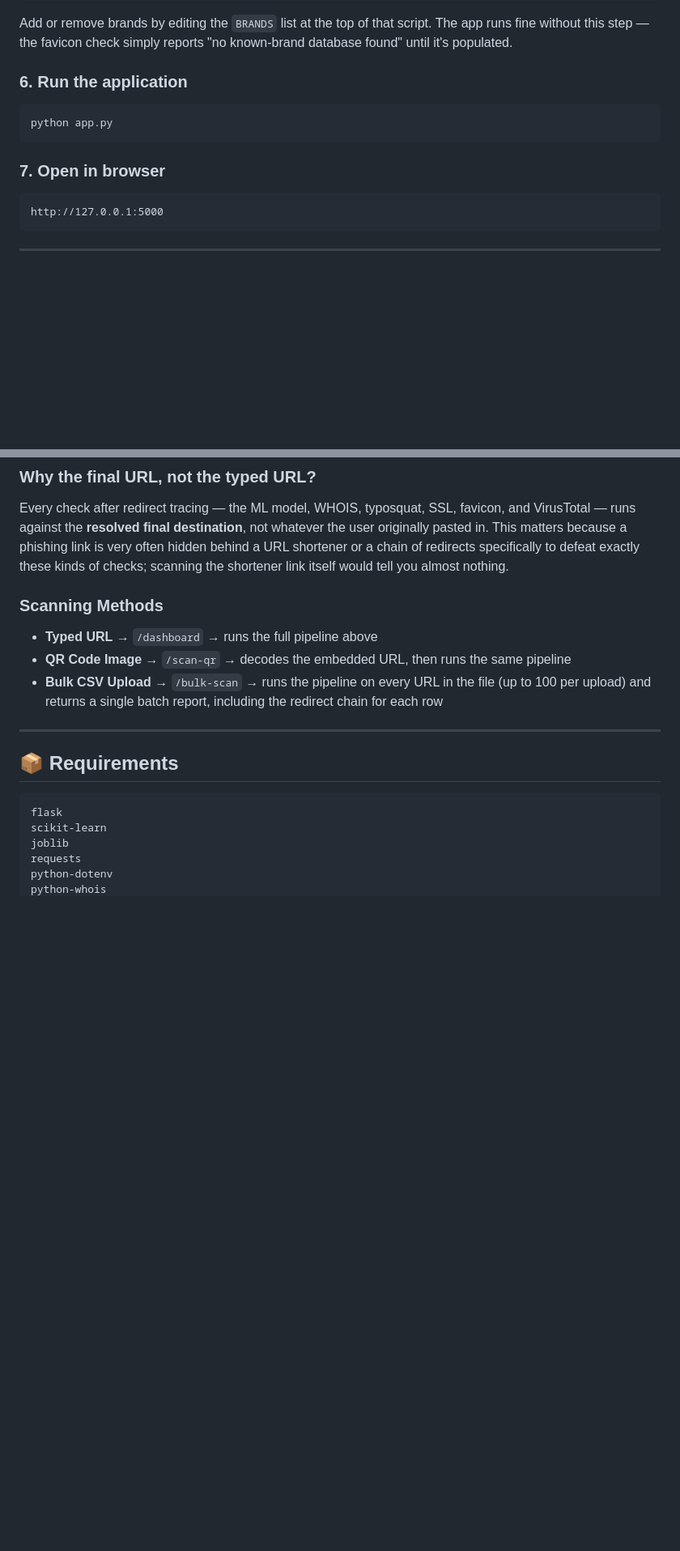
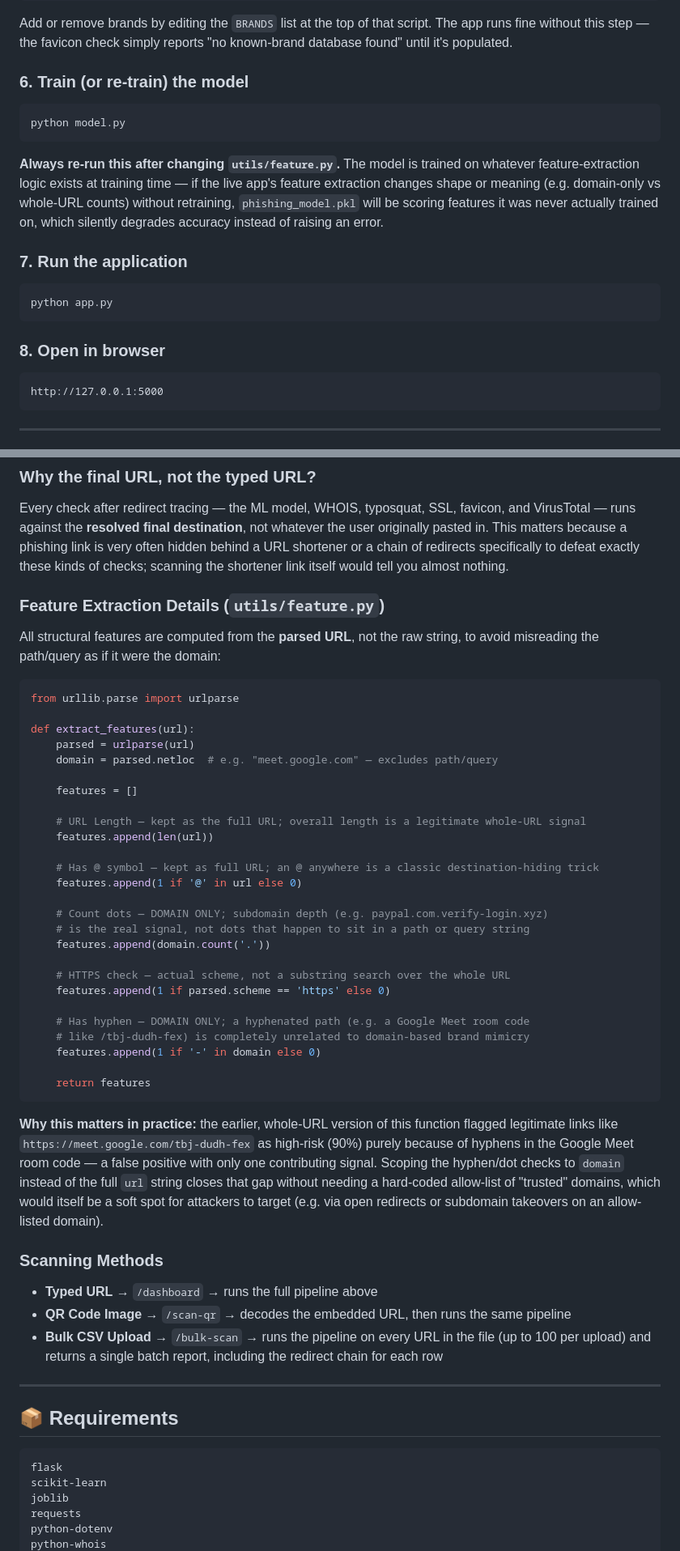
Before and after one commit to saxenavansh1236-web/phishing-project, a Markdown page: phising URl Detection project/README.md, 2 parts joined by grey strips. Shown at 81% size. Drawn GitHub-style; blank space fills up the shorter version.

````diff
--- a/phising URl Detection project/README.md
+++ b/phising URl Detection project/README.md
@@ -149,12 +150,18 @@ python scripts/build_favicon_db.py
 ```
 Add or remove brands by editing the `BRANDS` list at the top of that script. The app runs fine without this step — the favicon check simply reports "no known-brand database found" until it's populated.
 
-### 6. Run the application
+### 6. Train (or re-train) the model
+```bash
+python model.py
+```
+**Always re-run this after changing `utils/feature.py`.** The model is trained on whatever feature-extraction logic exists at training time — if the live app's feature extraction changes shape or meaning (e.g. domain-only vs whole-URL counts) without retraining, `phishing_model.pkl` will be scoring features it was never actually trained on, which silently degrades accuracy instead of raising an error.
+
+### 7. Run the application
 ```bash
 python app.py
 ```
 
-### 7. Open in browser
+### 8. Open in browser
 ```
 http://127.0.0.1:5000
 ```
@@ -211,6 +218,41 @@ Webhook alert fired if risk crosses threshold (utils/alert.py)
 
 ### Why the final URL, not the typed URL?
 Every check after redirect tracing — the ML model, WHOIS, typosquat, SSL, favicon, and VirusTotal — runs against the **resolved final destination**, not whatever the user originally pasted in. This matters because a phishing link is very often hidden behind a URL shortener or a chain of redirects specifically to defeat exactly these kinds of checks; scanning the shortener link itself would tell you almost nothing.
+
+### Feature Extraction Details (`utils/feature.py`)
+
+All structural features are computed from the **parsed URL**, not the raw string, to avoid misreading the path/query as if it were the domain:
+
+```python
+from urllib.parse import urlparse
+
+def extract_features(url):
+    parsed = urlparse(url)
+    domain = parsed.netloc  # e.g. "meet.google.com" — excludes path/query
+
+    features = []
+
+    # URL Length — kept as the full URL; overall length is a legitimate whole-URL signal
+    features.append(len(url))
+
+    # Has @ symbol — kept as full URL; an @ anywhere is a classic destination-hiding trick
+    features.append(1 if '@' in url else 0)
+
+    # Count dots — DOMAIN ONLY; subdomain depth (e.g. paypal.com.verify-login.xyz)
+    # is the real signal, not dots that happen to sit in a path or query string
+    features.append(domain.count('.'))
+
+    # HTTPS check — actual scheme, not a substring search over the whole URL
+    features.append(1 if parsed.scheme == 'https' else 0)
+
+    # Has hyphen — DOMAIN ONLY; a hyphenated path (e.g. a Google Meet room code
+    # like /tbj-dudh-fex) is completely unrelated to domain-based brand mimicry
+    features.append(1 if '-' in domain else 0)
+
+    return features
+```
+
+**Why this matters in practice:** the earlier, whole-URL version of this function flagged legitimate links like `https://meet.google.com/tbj-dudh-fex` as high-risk (90%) purely because of hyphens in the Google Meet room code — a false positive with only one contributing signal. Scoping the hyphen/dot checks to `domain` instead of the full `url` string closes that gap without needing a hard-coded allow-list of "trusted" domains, which would itself be a soft spot for attackers to target (e.g. via open redirects or subdomain takeovers on an allow-listed domain).
 
 ### Scanning Methods
 - **Typed URL** → `/dashboard` → runs the full pipeline above
````
Also changed, not shown: other parts of phising URl Detection project/README.md (+13 -3 lines).
